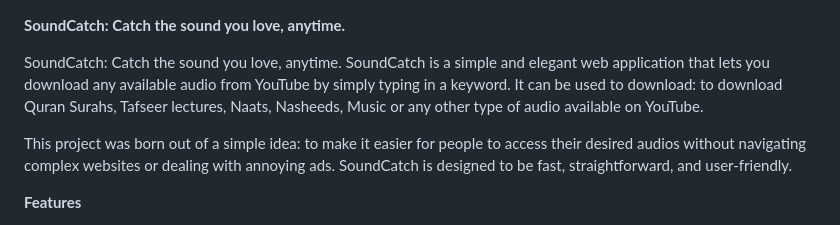
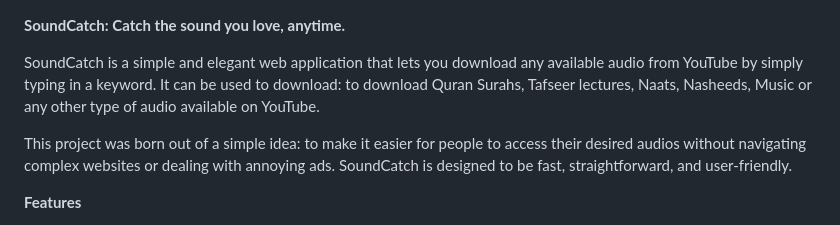
Before and after one commit to muhammadsouman7/SoundCatch, a Markdown page: README.md, the part around the change. Rendered like a GitHub page.

```diff
--- a/README.md
+++ b/README.md
@@ -1,6 +1,6 @@
 **SoundCatch: Catch the sound you love, anytime.**
 
-SoundCatch: Catch the sound you love, anytime. SoundCatch is a simple and elegant web application that lets you download any available audio from YouTube by simply typing in a keyword. It can be used to download: to download Quran Surahs, Tafseer lectures, Naats, Nasheeds, Music or any other type of audio available on YouTube.
+SoundCatch is a simple and elegant web application that lets you download any available audio from YouTube by simply typing in a keyword. It can be used to download: to download Quran Surahs, Tafseer lectures, Naats, Nasheeds, Music or any other type of audio available on YouTube.
 
 This project was born out of a simple idea: to make it easier for people to access their desired audios without navigating complex websites or dealing with annoying ads. SoundCatch is designed to be fast, straightforward, and user-friendly.
 
```
